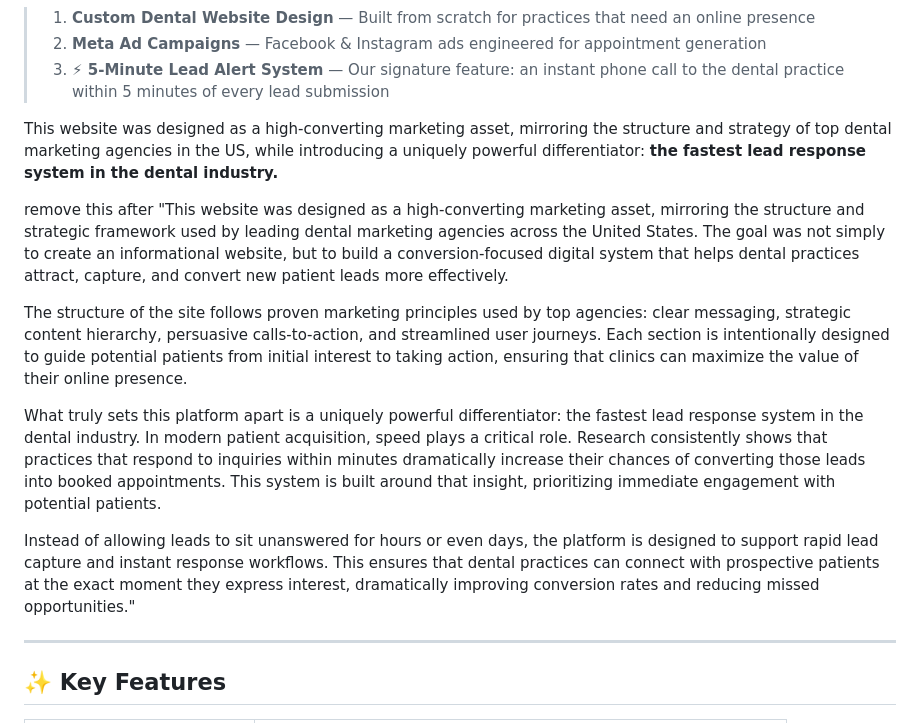
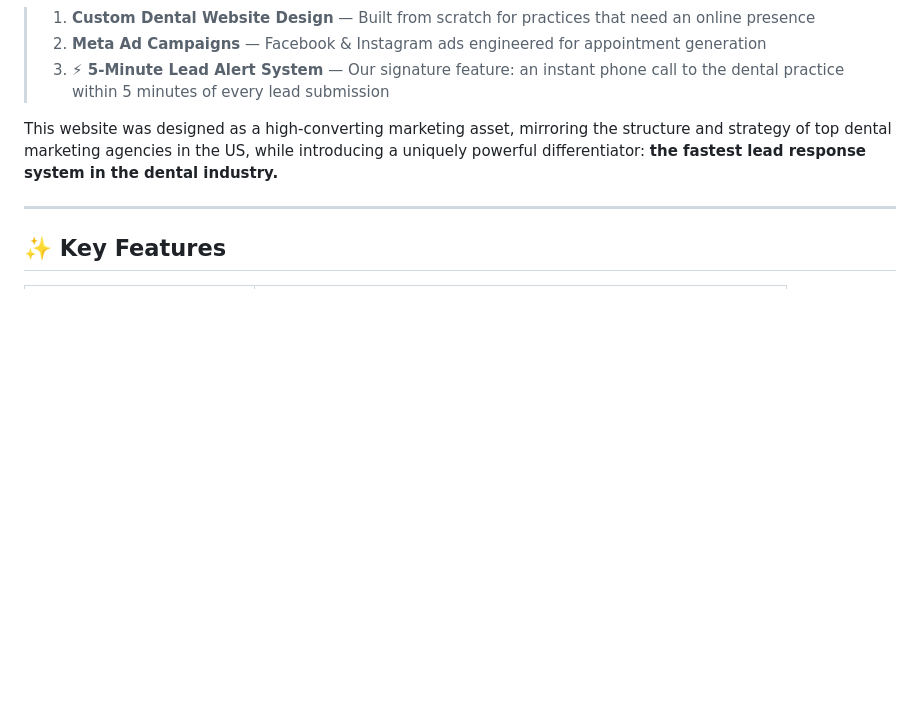
Before and after one commit to krajeswarareddy/Aug8-Dental-Agency, a Markdown page: README.md, the part around the change. Drawn GitHub-style; blank space fills up the shorter version.

Commit message:
Simplify README by removing excess description
Removed a lengthy description about the website's purpose and features to streamline the README.

```diff
--- a/README.md
+++ b/README.md
@@ -43,15 +43,6 @@ The platform showcases a three-pillar dental growth system:
 > 3. **⚡ 5-Minute Lead Alert System** — Our signature feature: an instant phone call to the dental practice within 5 minutes of every lead submission
 
 This website was designed as a high-converting marketing asset, mirroring the structure and strategy of top dental marketing agencies in the US, while introducing a uniquely powerful differentiator: **the fastest lead response system in the dental industry.**
-
-remove this after
-"This website was designed as a high-converting marketing asset, mirroring the structure and strategic framework used by leading dental marketing agencies across the United States. The goal was not simply to create an informational website, but to build a conversion-focused digital system that helps dental practices attract, capture, and convert new patient leads more effectively.
-
-The structure of the site follows proven marketing principles used by top agencies: clear messaging, strategic content hierarchy, persuasive calls-to-action, and streamlined user journeys. Each section is intentionally designed to guide potential patients from initial interest to taking action, ensuring that clinics can maximize the value of their online presence.
-
-What truly sets this platform apart is a uniquely powerful differentiator: the fastest lead response system in the dental industry. In modern patient acquisition, speed plays a critical role. Research consistently shows that practices that respond to inquiries within minutes dramatically increase their chances of converting those leads into booked appointments. This system is built around that insight, prioritizing immediate engagement with potential patients.
-
-Instead of allowing leads to sit unanswered for hours or even days, the platform is designed to support rapid lead capture and instant response workflows. This ensures that dental practices can connect with prospective patients at the exact moment they express interest, dramatically improving conversion rates and reducing missed opportunities."
 
 ---
 
```
